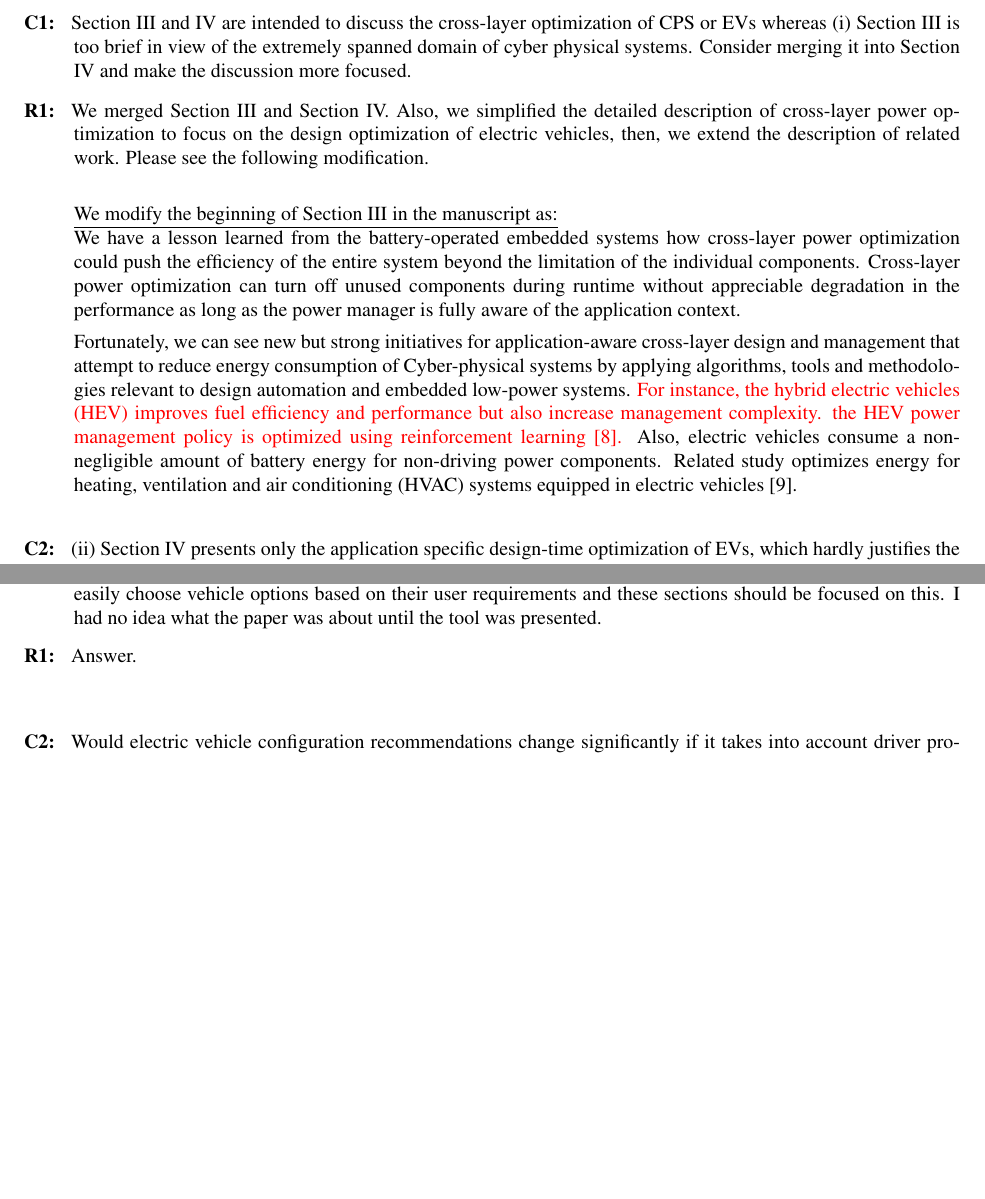
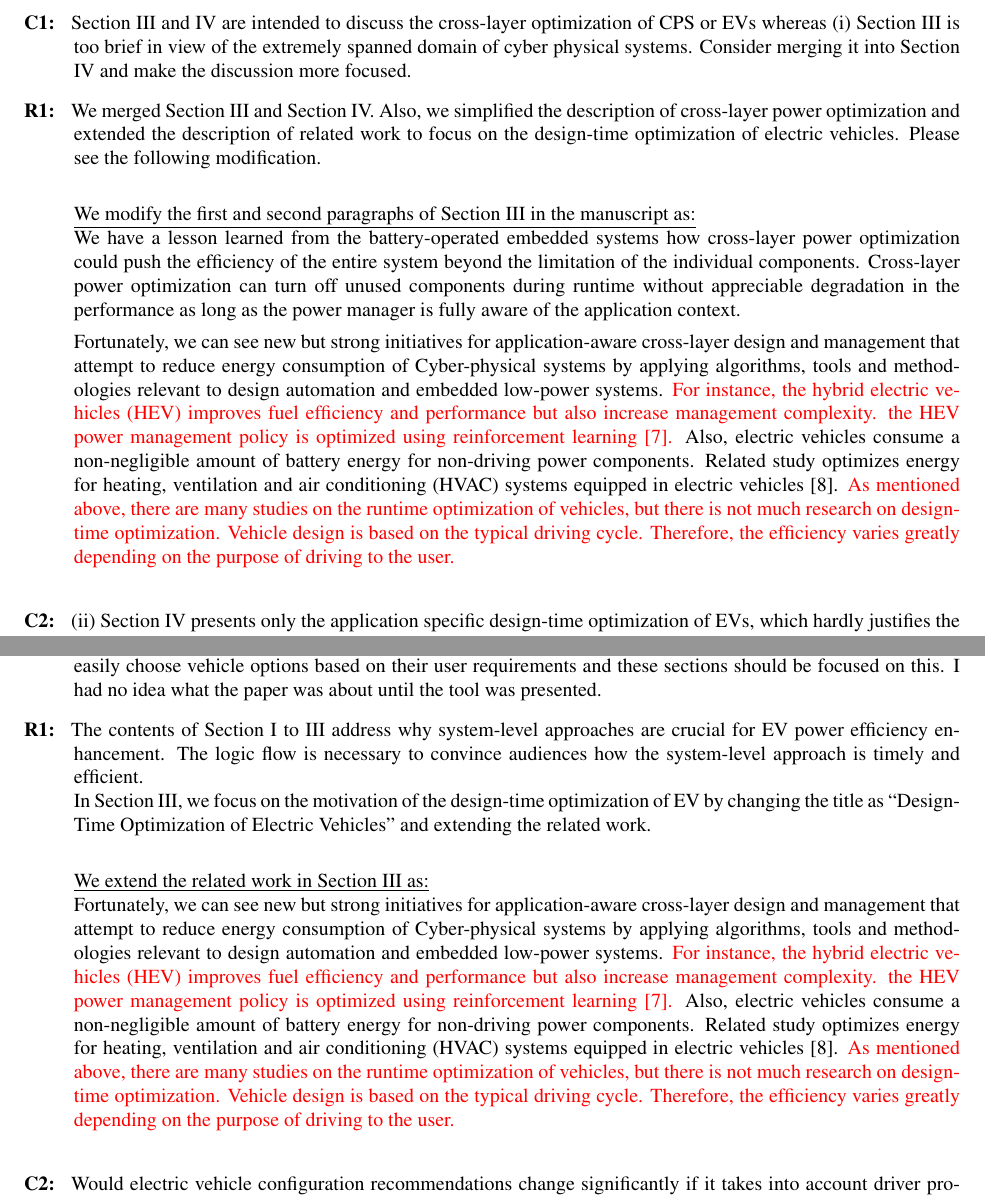
Before and after one commit to donkyu/DandT-EV-design-opt, a LaTeX paper (response to reviewers/letter.tex): two parts of pages 1 and 3 of 4, joined at a grey line, cut so that both start at the same text, the shorter picture padded with empty space. Compiled offline with pdfLaTeX.

Commit message:
First draft

```diff
--- a/response to reviewers/letter.tex
+++ b/response to reviewers/letter.tex
@@ -21,17 +21,17 @@ The authors would like to thank the reviewers for the precious comments and sugg
 %%%%%%%%%%%%%%%%%%%%%%%%%%%%
 \begin{description}
 \item [C1: ] Section III and IV are intended to discuss the cross-layer optimization of CPS or EVs whereas (i) Section III is too brief in view of the extremely spanned domain of cyber physical systems. Consider merging it into Section IV and make the discussion more focused.
-\item [R1: ] We merged Section III and Section IV. Also, we simplified the detailed description of cross-layer power optimization to focus on the design optimization of electric vehicles, then, we extend the description of related work. Please see the following modification.\\
+\item [R1: ] We merged Section III and Section IV. Also, we simplified the description of cross-layer power optimization and extended the description of related work to focus on the design-time optimization of electric vehicles. Please see the following modification.\\
 
-\underline{We modify the beginning of Section III in the manuscript as:}\\
+\underline{We modify the first and second paragraphs of Section III in the manuscript as:}\\
 We have a lesson learned from the battery-operated embedded systems how cross-layer power optimization could push the efficiency of the entire system beyond the limitation of the individual components. Cross-layer power optimization can turn off unused components during runtime without appreciable degradation in the performance as long as the power manager is fully aware of the application context.
 
-Fortunately, we can see new but strong initiatives for application-aware cross-layer design and management that attempt to reduce energy consumption of Cyber-physical systems by applying algorithms, tools and methodologies relevant to design automation and embedded low-power systems.
-\textcolor{red}{For instance, the hybrid electric vehicles (HEV) improves fuel efficiency and performance but also increase management complexity. the HEV power management policy is optimized using reinforcement learning~[8].} Also, electric vehicles consume a non-negligible amount of battery energy for non-driving power components. Related study optimizes energy for heating, ventilation and air conditioning (HVAC) systems equipped in electric vehicles~[9].
+Fortunately, we can see new but strong initiatives for application-aware cross-layer design and management that attempt to reduce energy consumption of Cyber-physical systems by applying algorithms, tools and methodologies relevant to design automation and embedded low-power systems. \textcolor{red}{For instance, the hybrid electric vehicles (HEV) improves fuel efficiency and performance but also increase management complexity. the HEV power management policy is optimized using reinforcement learning~[7].} Also, electric vehicles consume a non-negligible amount of battery energy for non-driving power components. Related study optimizes energy for heating, ventilation and air conditioning (HVAC) systems equipped in electric vehicles~[8].
+\textcolor{red}{As mentioned above, there are many studies on the runtime optimization of vehicles, but there is not much research on design-time optimization. Vehicle design is based on the typical driving cycle. Therefore, the efficiency varies greatly depending on the purpose of driving to the user.}
 ~\\
 
 \item [C2: ] (ii) Section IV presents only the application specific design-time optimization of EVs, which hardly justifies the intended discussion on cross-layer optimization of EVs. It is recommended that author either revise the title to center around the design-time optimization or enhance the section with a broader discussion on cross-layer optimization and add relevant references.
-\item [R2: ]  We changed the title of the merged Section (III and IV) as Design-Time Optimization of Electric Vehicles. The approach of this paper is to optimize the powertrain specification from the user-level behavior, which is a naturally cross-layer approach, but this article is no longer for a Cross-layer SI submission.
+\item [R2: ]  The approach of this paper is to optimize the powertrain specification from the user-level behavior, which is a naturally cross-layer approach, but this article is no longer for a Cross-layer SI submission. We changed the title of the merged Section (III and IV) as Design-Time Optimization of Electric Vehicles.
 ~\\
 
 \item [C3: ] From the perspective of the vehicle manufacturers, the major benefit to limits the offered configurations for a particular model is to boost the yield and minimize the average cost per vehicle. Fully customizing the configuration on an individual basis places a very high requirement on the supply side that may have to fundamentally change the current way to produce and assemble vehicles to accommodate such need. This can lead to significant manufacturing cost increase for which the customers have to pay eventually.
@@ -60,7 +60,12 @@ The resultant energy consumption, the driving range and the required battery cap
 %%%%%%%%%%%%%%%%%%%%%%%%%%%%
 \begin{description}
 \item [C1: ] Sections I -- IV are not very focused and do not provide a great introduction into the tool that is presented. It starts by talking about pollution, misleading MPGe numbers, trying to enhance energy efficiency of vehicles, electric vehicle charging demand problems, and materials used to create the car and potential repair costs as potential issues with electric vehicles. But as far as I can tell, the main thing that tool provides is a way for consumers to easily choose vehicle options based on their user requirements and these sections should be focused on this. I had no idea what the paper was about until the tool was presented.
-\item [R1: ] Answer.\\
+\item [R1: ] The contents of Section I to III address why system-level approaches are crucial for EV power efficiency enhancement. The logic flow is necessary to convince audiences how the system-level approach is timely and efficient.\\
+In Section III, we focus on the motivation of the design-time optimization of EV by changing the title as ``Design-Time Optimization of Electric Vehicles" and extending the related work.\\
+
+\underline{We extend the related work in Section III as:}\\
+Fortunately, we can see new but strong initiatives for application-aware cross-layer design and management that attempt to reduce energy consumption of Cyber-physical systems by applying algorithms, tools and methodologies relevant to design automation and embedded low-power systems. \textcolor{red}{For instance, the hybrid electric vehicles (HEV) improves fuel efficiency and performance but also increase management complexity. the HEV power management policy is optimized using reinforcement learning~[7].} Also, electric vehicles consume a non-negligible amount of battery energy for non-driving power components. Related study optimizes energy for heating, ventilation and air conditioning (HVAC) systems equipped in electric vehicles~[8].
+\textcolor{red}{As mentioned above, there are many studies on the runtime optimization of vehicles, but there is not much research on design-time optimization. Vehicle design is based on the typical driving cycle. Therefore, the efficiency varies greatly depending on the purpose of driving to the user.}
 ~\\
 
 \item [C2: ] Would electric vehicle configuration recommendations change significantly if it takes into account driver profiles? For example if an aggressive driver hard brakes, quickly accelerates, etc., I'd imagine that it would be less energy efficient than a normal driver. Is there a way to incorporate this information (at least generally) into the tool? Also, is the tool freely available?
```
Also changed, not shown: draft.tex (+1 -1 lines), draft.pdf, response to reviewers/letter.pdf, 5 other files.
